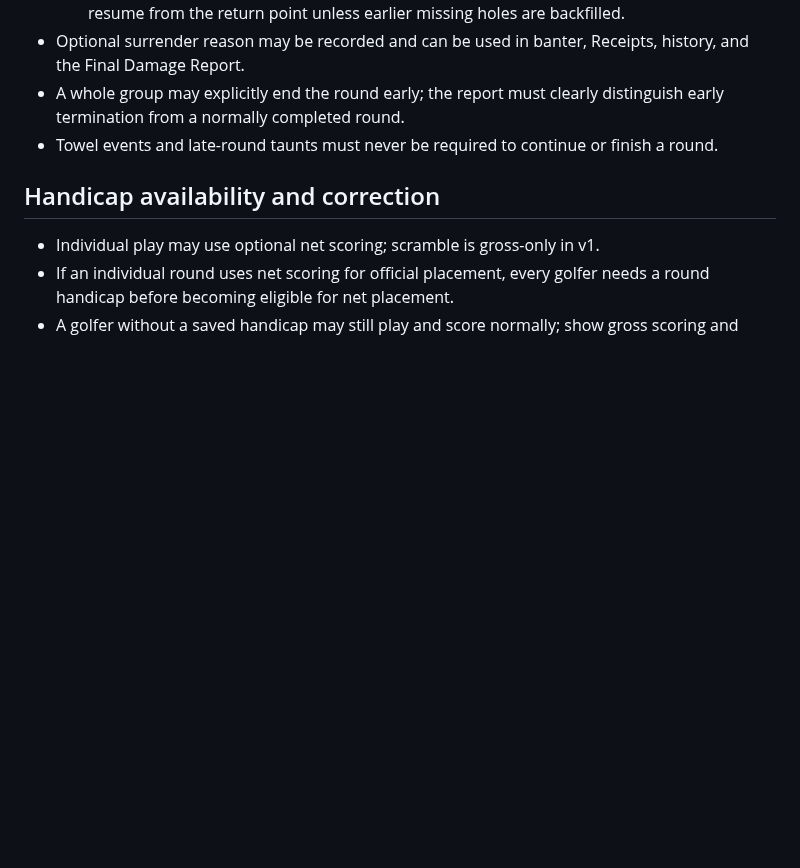
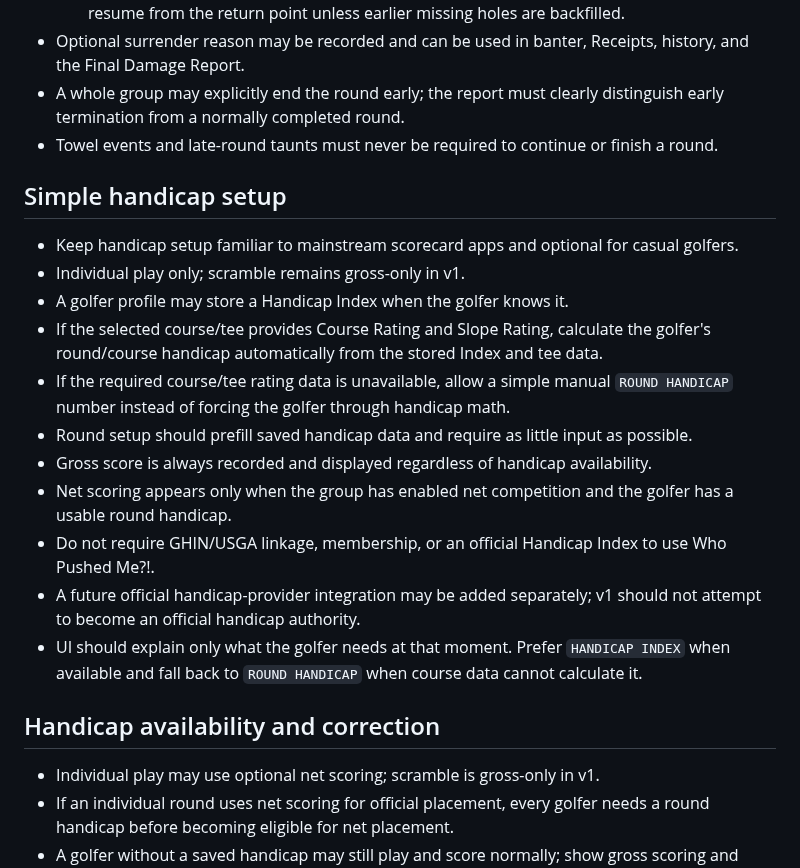
Before and after one commit to KKnFinite/WhoPushedMe, a Markdown page: ROUND_LOOP_AUDIT.md, the part around the change. GitHub-like rendering; blank space fills up the shorter version.

Commit message:
Keep handicap setup simple and scorecard-familiar

```diff
--- a/ROUND_LOOP_AUDIT.md
+++ b/ROUND_LOOP_AUDIT.md
@@ -491,6 +491,19 @@ The current HTML/CSS is scaffolding only. Visual approval happens separately.
 - A whole group may explicitly end the round early; the report must clearly distinguish early termination from a normally completed round.
 - Towel events and late-round taunts must never be required to continue or finish a round.
 
+## Simple handicap setup
+- Keep handicap setup familiar to mainstream scorecard apps and optional for casual golfers.
+- Individual play only; scramble remains gross-only in v1.
+- A golfer profile may store a Handicap Index when the golfer knows it.
+- If the selected course/tee provides Course Rating and Slope Rating, calculate the golfer's round/course handicap automatically from the stored Index and tee data.
+- If the required course/tee rating data is unavailable, allow a simple manual `ROUND HANDICAP` number instead of forcing the golfer through handicap math.
+- Round setup should prefill saved handicap data and require as little input as possible.
+- Gross score is always recorded and displayed regardless of handicap availability.
+- Net scoring appears only when the group has enabled net competition and the golfer has a usable round handicap.
+- Do not require GHIN/USGA linkage, membership, or an official Handicap Index to use Who Pushed Me?!.
+- A future official handicap-provider integration may be added separately; v1 should not attempt to become an official handicap authority.
+- UI should explain only what the golfer needs at that moment. Prefer `HANDICAP INDEX` when available and fall back to `ROUND HANDICAP` when course data cannot calculate it.
+
 ## Handicap availability and correction
 - Individual play may use optional net scoring; scramble is gross-only in v1.
 - If an individual round uses net scoring for official placement, every golfer needs a round handicap before becoming eligible for net placement.
```
